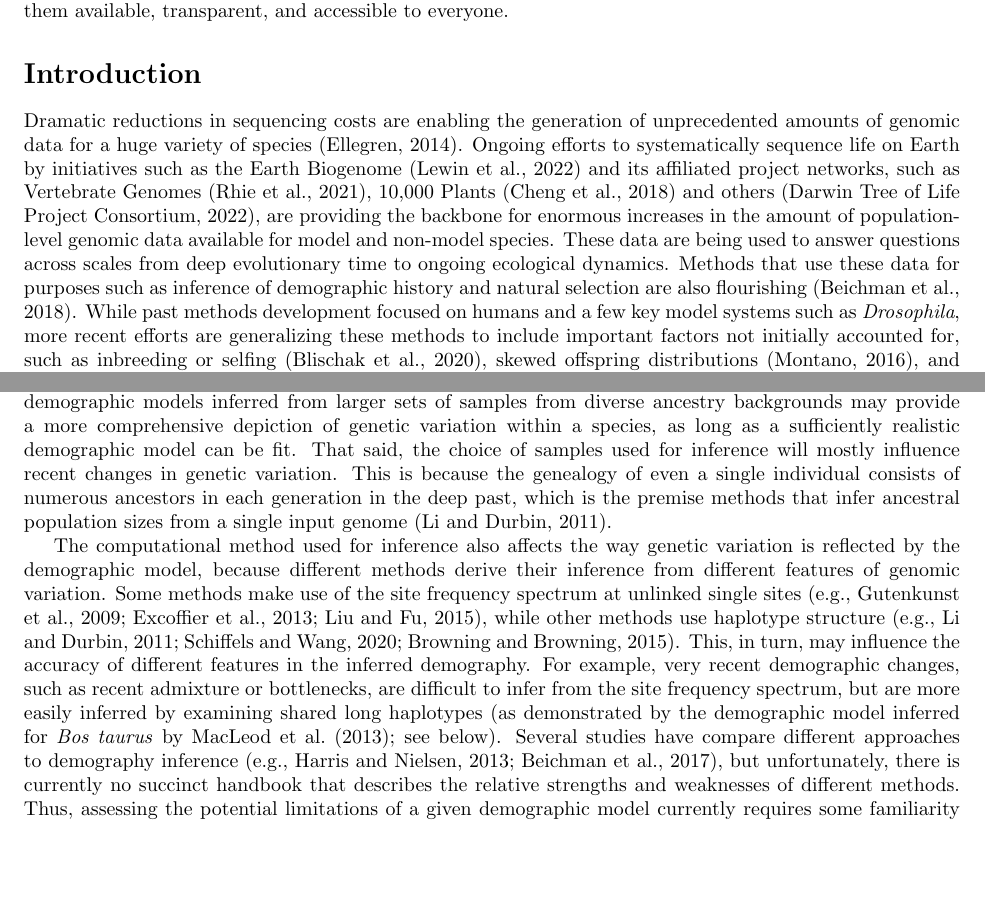
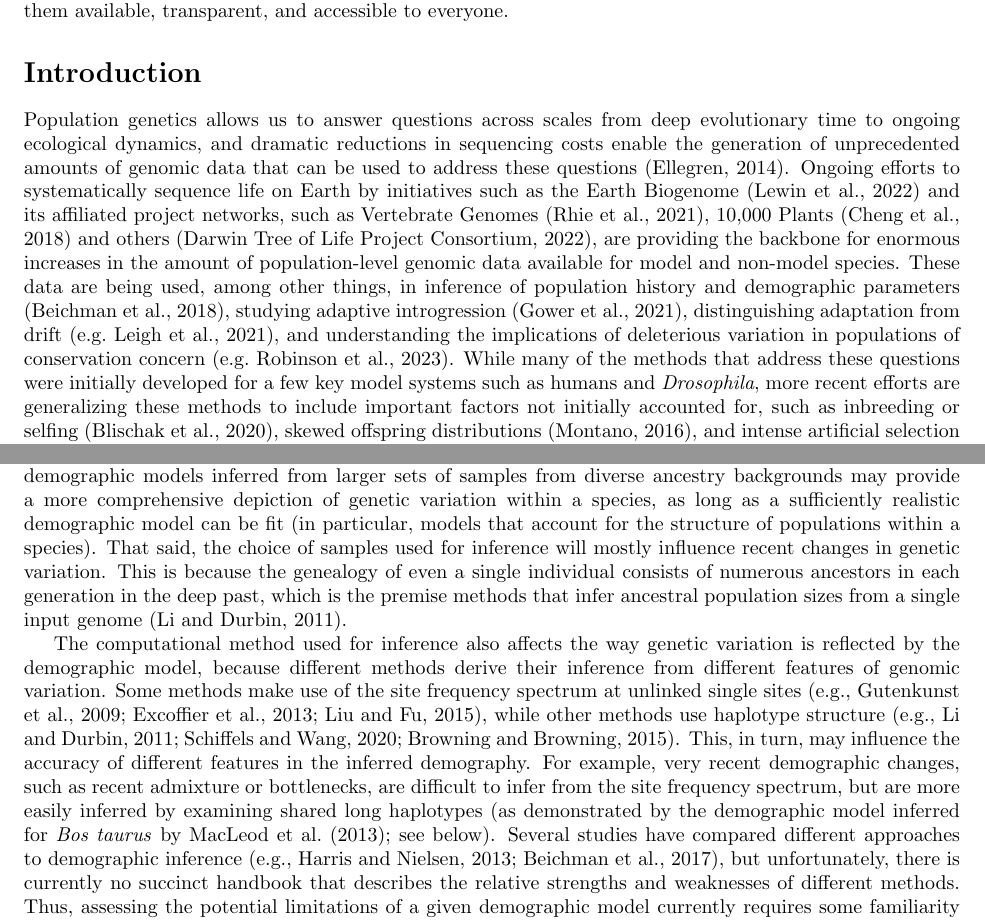
Before and after one commit to popsim-consortium/adding-species-manuscript, a LaTeX document (adding_species_manuscript.tex): two parts of pages 2 and 9 of 21 before the commit and two parts of pages 2 and 9 of 22 after it, joined at a grey line, cut so that both start at the same text, the shorter picture padded with empty space. Compiled offline with pdfLaTeX.

Commit message:
Elise's comments

```diff
--- a/adding_species_manuscript.tex
+++ b/adding_species_manuscript.tex
@@ -187,19 +187,23 @@ making them available, transparent, and accessible to everyone.
 \section*{Introduction}
     \label{introduction}
 
-Dramatic reductions in sequencing costs are enabling the generation of
-unprecedented amounts of genomic data for a huge variety of species
-\citep{Ellegren2014}. Ongoing efforts to systematically sequence life on
+%REVISION: modified beginning of paragraph (rev 1 comment)
+Population genetics allows us to answer questions across scales from deep evolutionary time to ongoing ecological dynamics,
+and dramatic reductions in sequencing costs enable the generation of
+unprecedented amounts of genomic data that can be used to address these questions \citep{Ellegren2014}.
+Ongoing efforts to systematically sequence life on
 Earth by initiatives such as the Earth Biogenome \citep{Lewin2022} and its
 affiliated project networks, such as Vertebrate Genomes
 \citep{Rhie2021}, 10,000 Plants \citep{Cheng2018} and others \citep{darwin2022sequence},
 are providing the backbone for enormous increases in the amount of population-level genomic data available for model and non-model species.
-%REVISION: TBD - add more details and citations to this sentence
-These data are being used to answer questions across scales
-from deep evolutionary time to ongoing ecological dynamics.
-Methods that use these data for purposes such as inference of demographic history and natural selection
-are also flourishing \citep{Beichman2018}.
-While past methods development focused on humans and a few key model systems such as \emph{Drosophila},
+These data are being used, among other things,
+in inference of population history and demographic parameters \citep{Beichman2018},
+studying adaptive introgression \citep{Gower2021},
+distinguishing adaptation from drift \citep[e.g.][]{Leigh2021},
+and understanding the implications of deleterious variation in populations of conservation concern \citep[e.g.][]{Robinson2023}.
+%Methods that use these data for purposes such as inference of demographic history
+%and natural selection are also flourishing \citep{}.
+While many of the methods that address these questions were initially developed for a few key model systems such as humans and \emph{Drosophila},
 more recent efforts are generalizing these methods to include
 important factors not initially accounted for,
 such as inbreeding or selfing \citep{Blischak2020},
@@ -655,7 +659,8 @@ of the complete genealogical ancestry of the species.
 %(albeit the genealogy of any set of sampled individuals includes many ancestors).
 Thus, demographic models inferred from larger sets of samples from diverse ancestry backgrounds
 may provide a more comprehensive depiction of genetic variation within a species,
-as long as a sufficiently realistic demographic model can be fit.
+as long as a sufficiently realistic demographic model can be fit
+(in particular, models that account for the structure of populations within a species).
 That said, the choice of samples used for inference will mostly influence
 recent changes in genetic variation.
 This is because the genealogy of even a single individual consists of numerous ancestors
@@ -673,7 +678,7 @@ For example, very recent demographic changes, such as recent admixture or bottle
 are difficult to infer from the site frequency spectrum,
 but are more easily inferred by examining shared long haplotypes
 (as demonstrated by the demographic model inferred for \emph{Bos taurus} by \cite{MacLeod2013}; see below).
-Several studies have compare different approaches to demography inference \citep[e.g.,][]{Harris2013,Beichman2017}, but unfortunately, there is currently no succinct handbook that describes the relative strengths and weaknesses of different methods.
+Several studies have compared different approaches to demographic inference \citep[e.g.,][]{Harris2013,Beichman2017}, but unfortunately, there is currently no succinct handbook that describes the relative strengths and weaknesses of different methods.
 Thus, assessing the potential limitations of a given demographic model currently requires
 some familiarity with the method used for its inference.
 %Ilan: added this to address rev 3's comment about BGS.
```
Also changed, not shown: references.bib (+41 -0 lines), adding_species_manuscript.tex (2 more changed lines).
